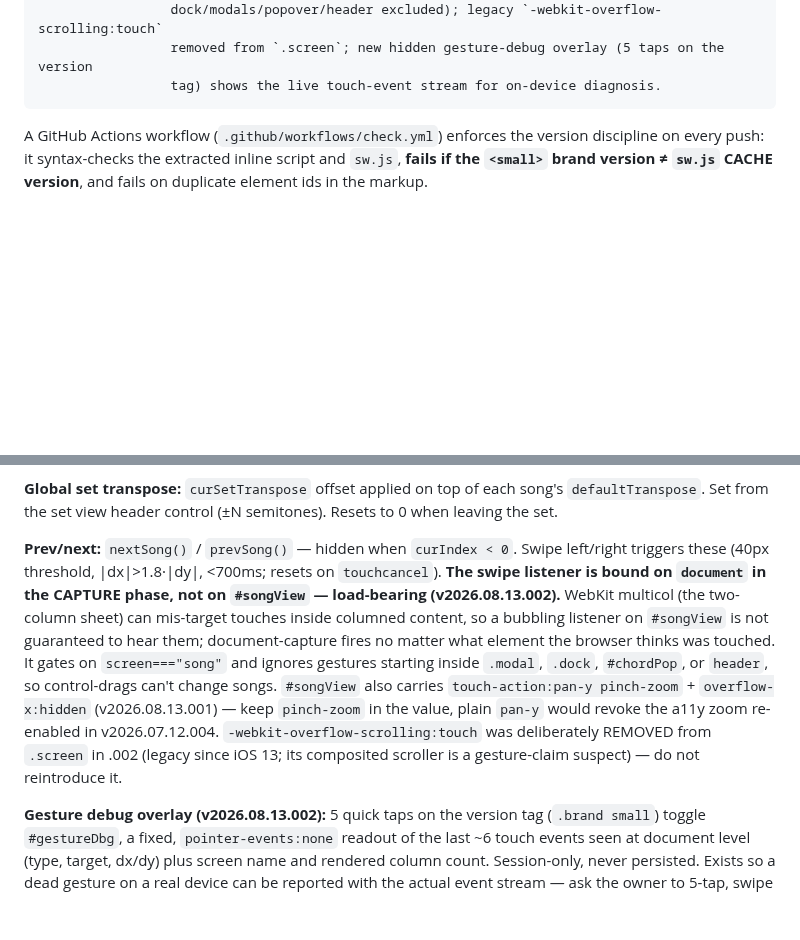
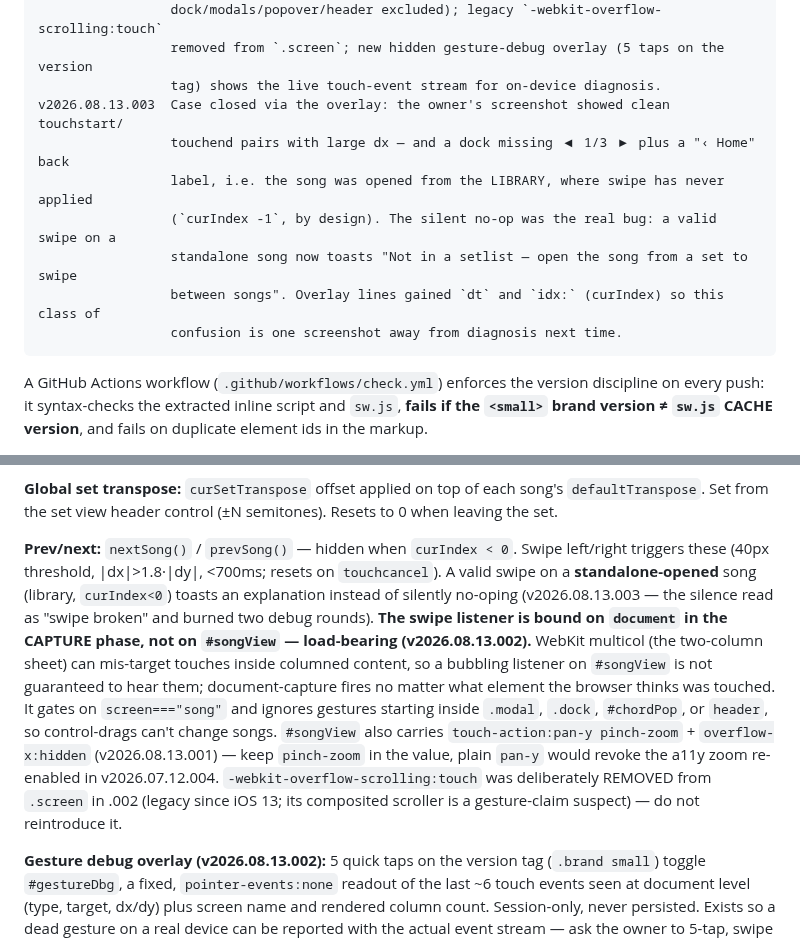
Before and after one commit to cdburgess75/SetList69, a Markdown page: CLAUDE.md, 2 parts joined by grey strips. Drawn GitHub-style; blank space fills up the shorter version.

````diff
--- a/CLAUDE.md
+++ b/CLAUDE.md
@@ -214,6 +214,13 @@ v2026.08.13.002  Swipe fix round 2 — owner's iPhone on .001 still had a dead s
                  dock/modals/popover/header excluded); legacy `-webkit-overflow-scrolling:touch`
                  removed from `.screen`; new hidden gesture-debug overlay (5 taps on the version
                  tag) shows the live touch-event stream for on-device diagnosis.
+v2026.08.13.003  Case closed via the overlay: the owner's screenshot showed clean touchstart/
+                 touchend pairs with large dx — and a dock missing ◀ 1/3 ▶ plus a "‹ Home" back
+                 label, i.e. the song was opened from the LIBRARY, where swipe has never applied
+                 (`curIndex -1`, by design). The silent no-op was the real bug: a valid swipe on a
+                 standalone song now toasts "Not in a setlist — open the song from a set to swipe
+                 between songs". Overlay lines gained `dt` and `idx:` (curIndex) so this class of
+                 confusion is one screenshot away from diagnosis next time.
 ```
 
 A GitHub Actions workflow (`.github/workflows/check.yml`) enforces the version discipline on every push: it syntax-checks the extracted inline script and `sw.js`, **fails if the `<small>` brand version ≠ `sw.js` CACHE version**, and fails on duplicate element ids in the markup.
@@ -467,7 +474,7 @@ Globals: `transpose` (semitones, 0 on song open), `preferFlats` (bool), `fontSiz
 
 **Global set transpose:** `curSetTranspose` offset applied on top of each song's `defaultTranspose`. Set from the set view header control (±N semitones). Resets to 0 when leaving the set.
 
-**Prev/next:** `nextSong()` / `prevSong()` — hidden when `curIndex < 0`. Swipe left/right triggers these (40px threshold, |dx|>1.8·|dy|, <700ms; resets on `touchcancel`). **The swipe listener is bound on `document` in the CAPTURE phase, not on `#songView` — load-bearing (v2026.08.13.002).** WebKit multicol (the two-column sheet) can mis-target touches inside columned content, so a bubbling listener on `#songView` is not guaranteed to hear them; document-capture fires no matter what element the browser thinks was touched. It gates on `screen==="song"` and ignores gestures starting inside `.modal`, `.dock`, `#chordPop`, or `header`, so control-drags can't change songs. `#songView` also carries `touch-action:pan-y pinch-zoom` + `overflow-x:hidden` (v2026.08.13.001) — keep `pinch-zoom` in the value, plain `pan-y` would revoke the a11y zoom re-enabled in v2026.07.12.004. `-webkit-overflow-scrolling:touch` was deliberately REMOVED from `.screen` in .002 (legacy since iOS 13; its composited scroller is a gesture-claim suspect) — do not reintroduce it.
+**Prev/next:** `nextSong()` / `prevSong()` — hidden when `curIndex < 0`. Swipe left/right triggers these (40px threshold, |dx|>1.8·|dy|, <700ms; resets on `touchcancel`). A valid swipe on a **standalone-opened** song (library, `curIndex<0`) toasts an explanation instead of silently no-oping (v2026.08.13.003 — the silence read as "swipe broken" and burned two debug rounds). **The swipe listener is bound on `document` in the CAPTURE phase, not on `#songView` — load-bearing (v2026.08.13.002).** WebKit multicol (the two-column sheet) can mis-target touches inside columned content, so a bubbling listener on `#songView` is not guaranteed to hear them; document-capture fires no matter what element the browser thinks was touched. It gates on `screen==="song"` and ignores gestures starting inside `.modal`, `.dock`, `#chordPop`, or `header`, so control-drags can't change songs. `#songView` also carries `touch-action:pan-y pinch-zoom` + `overflow-x:hidden` (v2026.08.13.001) — keep `pinch-zoom` in the value, plain `pan-y` would revoke the a11y zoom re-enabled in v2026.07.12.004. `-webkit-overflow-scrolling:touch` was deliberately REMOVED from `.screen` in .002 (legacy since iOS 13; its composited scroller is a gesture-claim suspect) — do not reintroduce it.
 
 **Gesture debug overlay (v2026.08.13.002):** 5 quick taps on the version tag (`.brand small`) toggle `#gestureDbg`, a fixed, `pointer-events:none` readout of the last ~6 touch events seen at document level (type, target, dx/dy) plus screen name and rendered column count. Session-only, never persisted. Exists so a dead gesture on a real device can be reported with the actual event stream — ask the owner to 5-tap, swipe once, and read back the overlay.
 
````
Also changed, not shown: README.md (+1 -1 lines), docs/screenshots/demo.gif, docs/screenshots/home.png, 2 other files.
